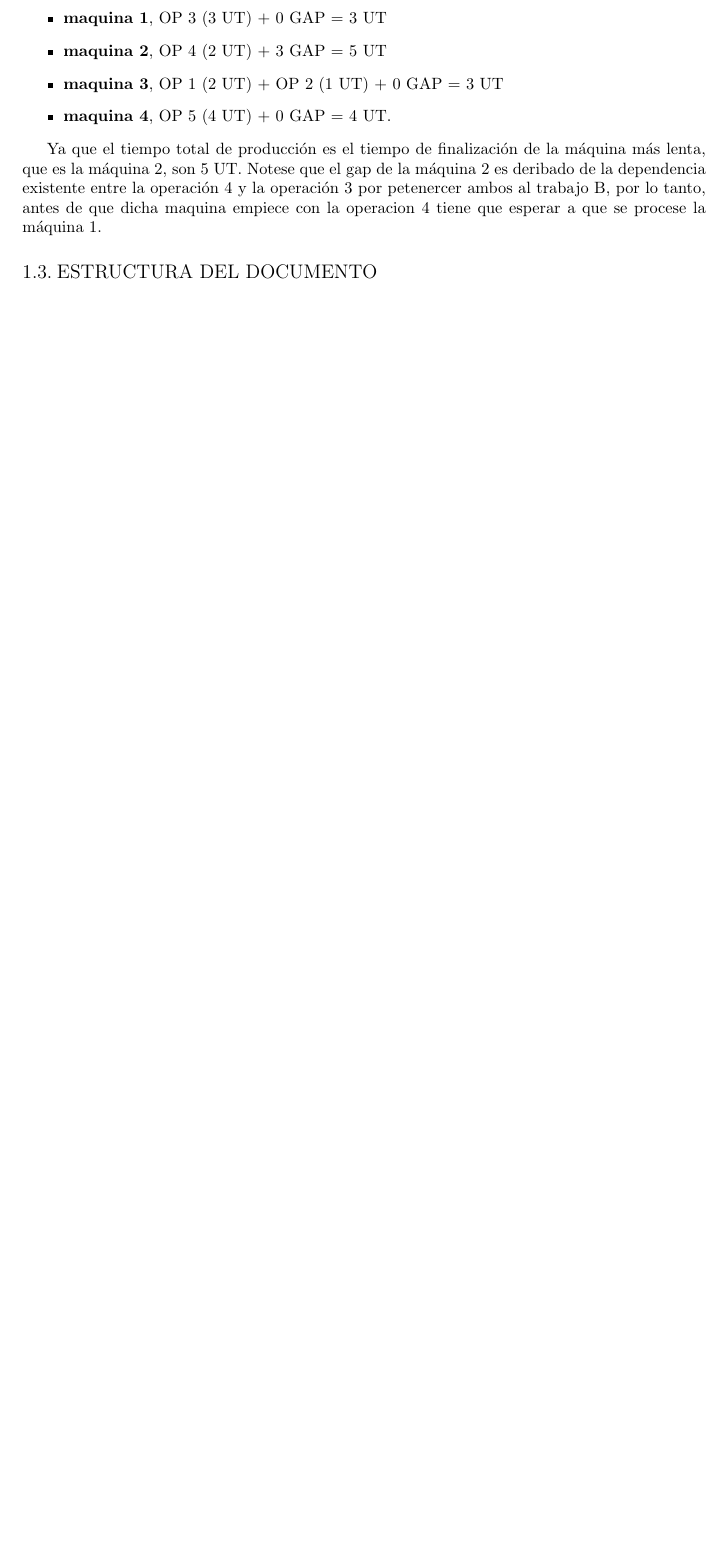
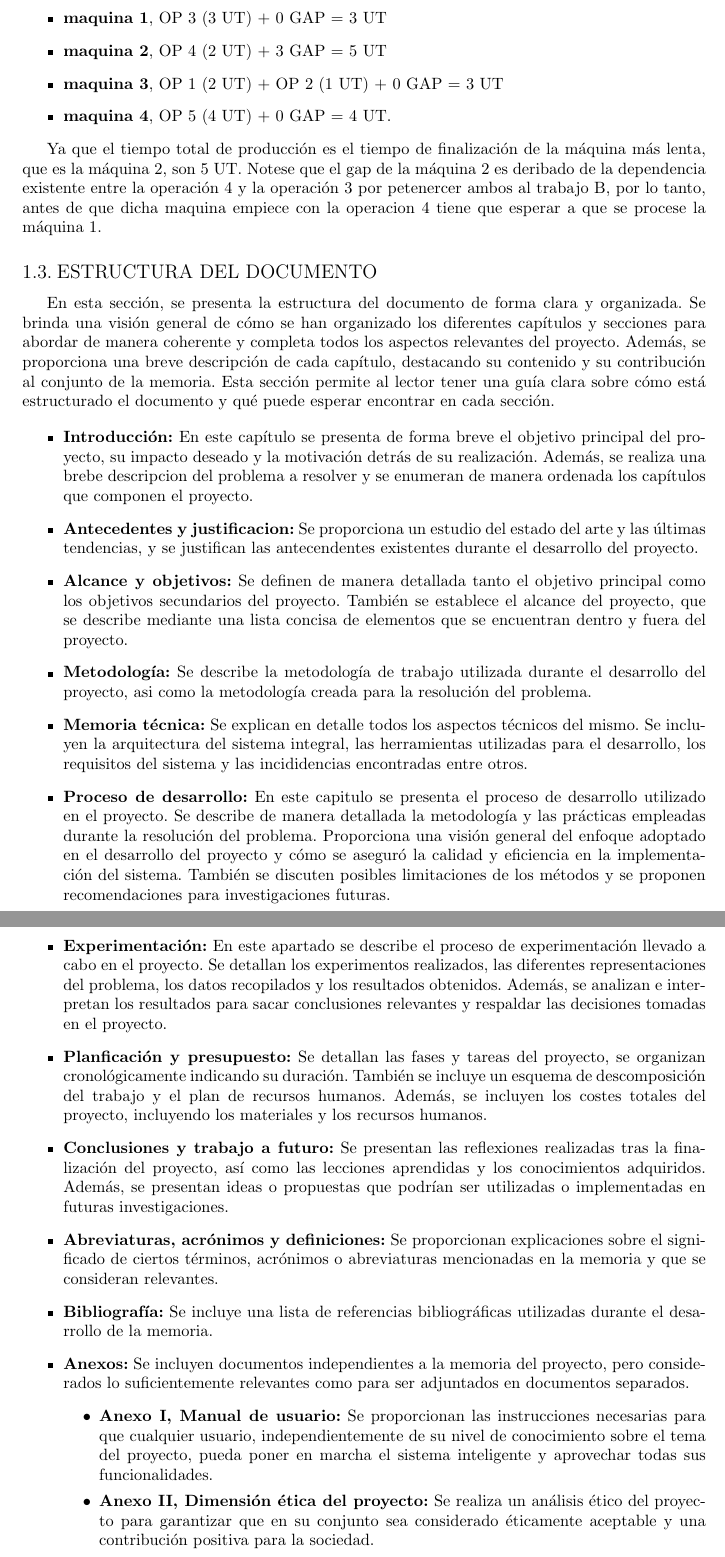
Before and after one commit to Betagmr/UD-TFG, a LaTeX document (main.tex, which reads pages/introduction.tex): part of page 10 of 51 before the commit and two parts of pages 10 and 11 of 52 after it, the two joined at a grey line, cut so that both start at the same text, the shorter picture padded with empty space. Compiled offline with pdfLaTeX.

Commit message:
ADD: proyect structure

```diff
--- a/pages/introduction.tex
+++ b/pages/introduction.tex
@@ -159,6 +159,67 @@ por lo tanto, antes de que dicha maquina empiece con la operacion 4 tiene que es
 a que se procese la máquina 1.
 
 \subsection{Estructura del documento}
+En esta sección, se presenta la estructura del documento de forma clara y organizada. Se
+brinda una visión general de cómo se han organizado los diferentes capítulos y secciones
+para abordar de manera coherente y completa todos los aspectos relevantes del proyecto.
+Además, se proporciona una breve descripción de cada capítulo, destacando su contenido
+y su contribución al conjunto de la memoria. Esta sección permite al lector tener una
+guía clara sobre cómo está estructurado el documento y qué puede esperar encontrar en cada
+sección.
+
+\begin{itemize}
+    \item \textbf{Introducción:} En este capítulo se presenta de forma breve el objetivo
+    principal del proyecto, su impacto deseado y la motivación detrás de su realización.
+    Además, se realiza una brebe descripcion del problema a resolver y se enumeran de manera
+    ordenada los capítulos que componen el proyecto.
+    \item \textbf{Antecedentes y justificacion:} Se proporciona un estudio del estado del
+    arte y las últimas tendencias, y se justifican las antecendentes existentes durante el
+    desarrollo del proyecto.
+    \item \textbf{Alcance y objetivos:} Se definen de manera detallada tanto el objetivo
+    principal como los objetivos secundarios del proyecto. También se establece el alcance
+    del proyecto, que se describe mediante una lista concisa de elementos que se encuentran
+    dentro y fuera del proyecto.
+    \item \textbf{Metodología:} Se describe la metodología de trabajo utilizada durante el
+    desarrollo del proyecto, asi como la metodología creada para la resolución del problema.
+    \item \textbf{Memoria técnica:} Se explican en detalle todos los aspectos técnicos del mismo.
+    Se incluyen la arquitectura del sistema integral, las herramientas utilizadas para el desarrollo,
+    los requisitos del sistema y las incididencias encontradas entre otros.
+    \item \textbf{Proceso de desarrollo:} En este capitulo se presenta el proceso de desarrollo
+    utilizado en el proyecto. Se describe de manera detallada la metodología y las prácticas
+    empleadas durante la resolución del problema. Proporciona una visión general del enfoque
+    adoptado en el desarrollo del proyecto y cómo se aseguró la calidad y eficiencia en la
+    implementación del sistema. También se discuten posibles limitaciones de los métodos
+    y se proponen recomendaciones para investigaciones futuras.
+    \item \textbf{Experimentación:} En este apartado se describe el proceso de experimentación
+    llevado a cabo en el proyecto. Se detallan los experimentos realizados, las diferentes
+    representaciones del problema, los datos recopilados y los resultados obtenidos. Además,
+    se analizan e interpretan los resultados para sacar conclusiones relevantes y respaldar
+    las decisiones tomadas en el proyecto.
+    \item \textbf{Planficación y presupuesto:} Se detallan las fases y tareas del proyecto, se organizan
+    cronológicamente indicando su duración. También se incluye un esquema de descomposición
+    del trabajo y el plan de recursos humanos. Además, se incluyen los costes totales del proyecto,
+    incluyendo los materiales y los recursos humanos.
+    \item \textbf{Conclusiones y trabajo a futuro:} Se presentan las reflexiones realizadas
+    tras la finalización del proyecto, así como las lecciones aprendidas y los conocimientos
+    adquiridos. Además, se presentan ideas o propuestas que podrían ser utilizadas o implementadas
+    en futuras investigaciones.
+    \item \textbf{Abreviaturas, acrónimos y definiciones:} Se proporcionan explicaciones sobre
+    el significado de ciertos términos, acrónimos o abreviaturas mencionadas en la memoria y
+    que se consideran relevantes.
+    \item \textbf{Bibliografía:} Se incluye una lista de referencias bibliográficas utilizadas
+    durante el desarrollo de la memoria.
+    \item \textbf{Anexos:} Se incluyen documentos independientes a la memoria del proyecto,
+    pero considerados lo suficientemente relevantes como para ser adjuntados en documentos separados.
+    \begin{itemize}
+        \item \textbf{Anexo I, Manual de usuario:} Se proporcionan las instrucciones necesarias
+        para que cualquier usuario, independientemente de su nivel de conocimiento sobre el tema
+        del proyecto, pueda poner en marcha el sistema inteligente y aprovechar todas sus funcionalidades.
+        \item \textbf{Anexo II, Dimensión ética del proyecto:} Se realiza un análisis ético del proyecto
+        para garantizar que en su conjunto sea considerado éticamente aceptable y una contribución positiva
+        para la sociedad.
+    \end{itemize}
+
+\end{itemize}
 
 
 
```
